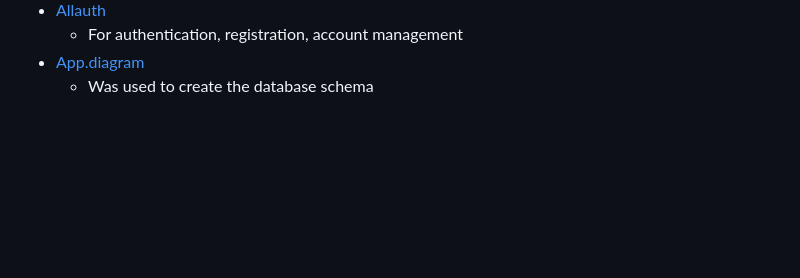
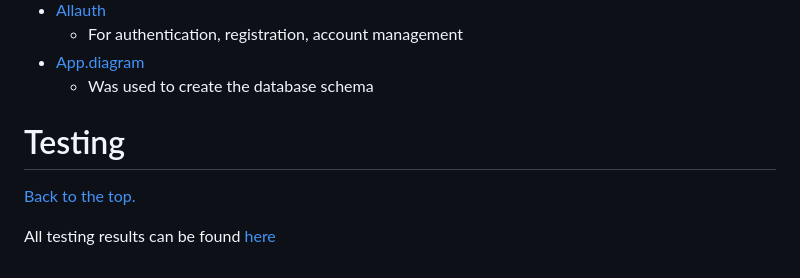
Before and after one commit to puma13992/digial-patient, a Markdown page: README.md, the part around the change. GitHub-like rendering; blank space fills up the shorter version.

Commit message:
Add separate testing file and part testing to the readme

```diff
--- a/README.md
+++ b/README.md
@@ -470,3 +470,8 @@ Initial wireframes
   - For authentication, registration, account management
 - [App.diagram](https://app.diagrams.net/)
   - Was used to create the database schema
+
+# Testing
+<a href="#top">Back to the top.</a>
+
+All testing results can be found [here](TESTING.md)
```
Also changed, not shown: TESTING.md (added).
